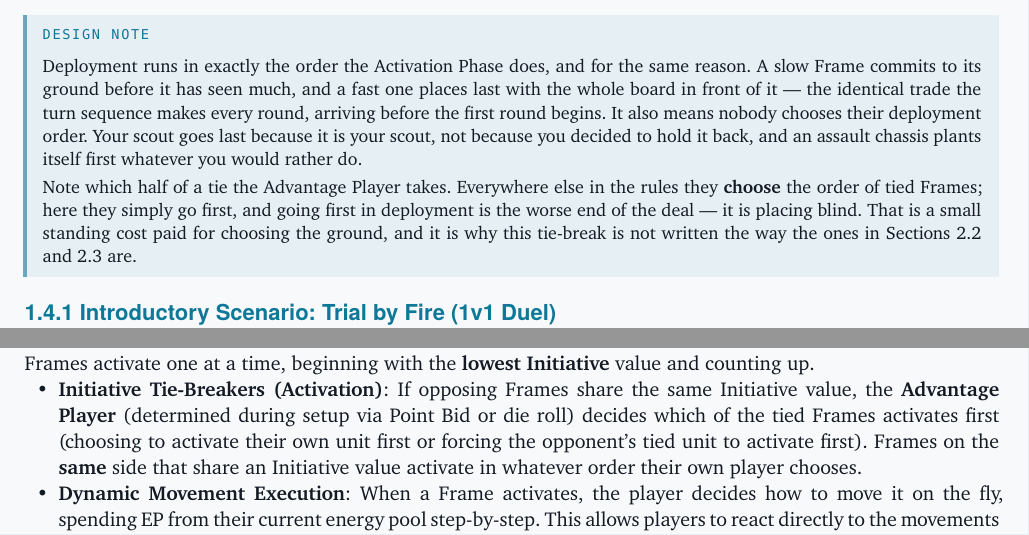
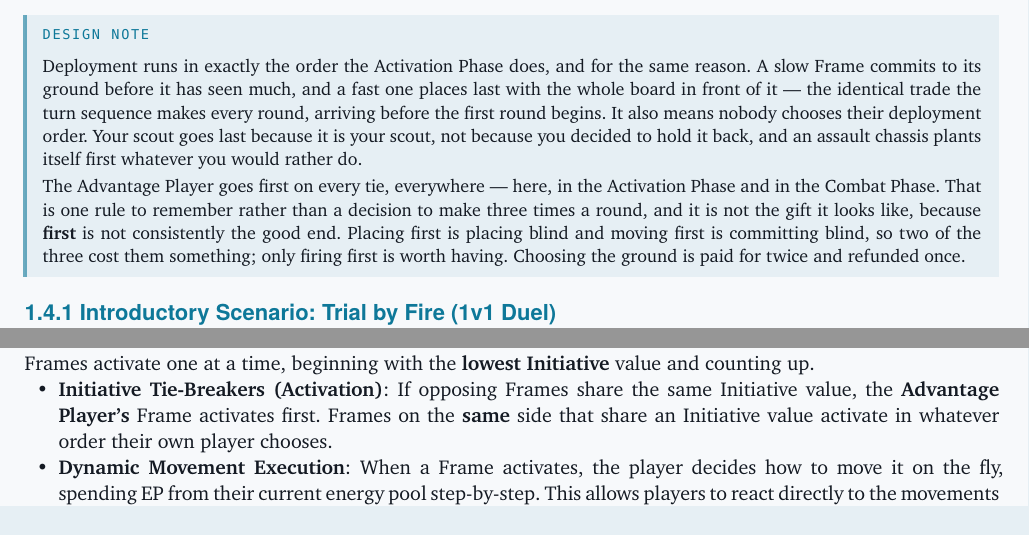
Before and after one commit to magnentius/iron-protocol, a Typst document (typst/rules.typ): two parts of pages 15 and 16 of 66, joined at a grey line, cut so that both start at the same text. Compiled offline with Typst 0.15.

Commit message:
One tie-break rule everywhere: the Advantage Player goes first
Deployment already read "the Advantage Player places first." Sections 2.2 and
2.3 read "the Advantage Player decides which of the tied Frames goes first,"
which is a different rule wearing the same name — and a strictly better one for
them, since a chooser always takes the good half.

Now all three say first. That is one rule instead of three, and it removes a
decision made up to twice a round for no tension: the answer was never in doubt.

It also stops being a gift, because first is not consistently good. Placing
first is placing blind and moving first is committing blind; only firing first
is worth having. Choosing the ground is now paid for twice and refunded once.

turnOrder() can finally enforce this, which it could not while the tie-break was
a player's choice. Two things had to change for it to be correct:

  - It sorted ascending once and reversed for Combat. Reversing also reverses
    tied Frames, so whoever won the Activation tie lost the Combat one. Each
    phase now sorts in its own direction.
  - It never saw advantagePlayer, a field state.js has carried unused since it
    was written. orderedFrames() now passes it.

Ties between one owner's own Frames still keep list order — the rules leave
those to that player, and a stable sort gives back what they built.

Nothing sets battle.advantagePlayer yet, so this is inert until setup has a
control for it; the ordering is unchanged from today's behaviour until then.

```diff
--- a/typst/rules.typ
+++ b/typst/rules.typ
@@ -243,11 +243,13 @@ To begin a game of _Iron Protocol_, players complete the following setup steps:
   because it is your scout, not because you decided to hold it back, and an
   assault chassis plants itself first whatever you would rather do.
 
-  Note which half of a tie the Advantage Player takes. Everywhere else in the
-  rules they *choose* the order of tied Frames; here they simply go first, and
-  going first in deployment is the worse end of the deal — it is placing blind.
-  That is a small standing cost paid for choosing the ground, and it is why this
-  tie-break is not written the way the ones in Sections 2.2 and 2.3 are.
+  The Advantage Player goes first on every tie, everywhere — here, in the
+  Activation Phase and in the Combat Phase. That is one rule to remember rather
+  than a decision to make three times a round, and it is not the gift it looks
+  like, because *first* is not consistently the good end. Placing first is
+  placing blind and moving first is committing blind, so two of the three cost
+  them something; only firing first is worth having. Choosing the ground is paid
+  for twice and refunded once.
 ]
 
 === 1.4.1 Introductory Scenario: Trial by Fire (1v1 Duel)
@@ -291,7 +293,7 @@ At the start of the turn, players perform the following steps:
 #anchor("2.2")
 
 Frames activate one at a time, beginning with the *lowest Initiative* value and counting up.
-- *Initiative Tie-Breakers (Activation)*: If opposing Frames share the same Initiative value, the *Advantage Player* (determined during setup via Point Bid or die roll) decides which of the tied Frames activates first (choosing to activate their own unit first or forcing the opponent's tied unit to activate first). Frames on the *same* side that share an Initiative value activate in whatever order their own player chooses.
+- *Initiative Tie-Breakers (Activation)*: If opposing Frames share the same Initiative value, the *Advantage Player's* Frame activates first. Frames on the *same* side that share an Initiative value activate in whatever order their own player chooses.
 - *Dynamic Movement Execution*: When a Frame activates, the player decides how to move it on the fly, spending EP from their current energy pool step-by-step. This allows players to react directly to the movements of previously activated (lower-initiative) frames.
 - *Movement Limit*: A Frame cannot enter more hexes during its activation than its stat sheet Movement Limit. Changing Leg Facing (pivoting) does not count as entering a hex and is not restricted by this limit.
 - *Which hex you may enter*: a *Forward Walk* enters the single hex the Leg Facing points at, and a *Reverse* the single hex directly behind it. There is no diagonal step. Reaching any other adjacent hex means pivoting first, at 1 EP per 60°, so a Frame that wants to turn a corner pays for the corner.
@@ -402,7 +404,7 @@ The limit is propellant, not thrust: lifting a Frame takes reaction mass, and th
 #anchor("2.3")
 
 Frames attack in order of *highest Initiative* to *lowest Initiative*.
-- *Initiative Tie-Breakers (Combat)*: If opposing Frames share the same Initiative value, the *Advantage Player* decides which of the tied Frames declares and resolves its attack first (choosing to fire with their own unit first or allowing the opponent's tied unit to declare its attack first). Frames on the *same* side that share an Initiative value fire in whatever order their own player chooses.
+- *Initiative Tie-Breakers (Combat)*: If opposing Frames share the same Initiative value, the *Advantage Player's* Frame declares and resolves its attack first. Frames on the *same* side that share an Initiative value fire in whatever order their own player chooses.
 - *Instant Resolution*: Unlike some tabletop games, damage is resolved _instantly_. If a high-initiative Frame destroys or disables a weapon on a lower-initiative Frame, that lower-initiative Frame cannot use that weapon when its turn to fire comes.
 - *One Attack Per Weapon*: Each mounted weapon may be fired *once per Combat Phase*, regardless of how much EP remains. A Frame with several weapons may fire each of them once, in any order it chooses. _(This is what gives Full Auto its purpose: a pilot who wants to put more rounds downrange must concentrate them into a single attack against a single hit location, rather than spreading them across several.)_
 - *Attack Sequence*:
```
Also changed, not shown: typst/rules.typ (2 more changed lines), 3 other files.
